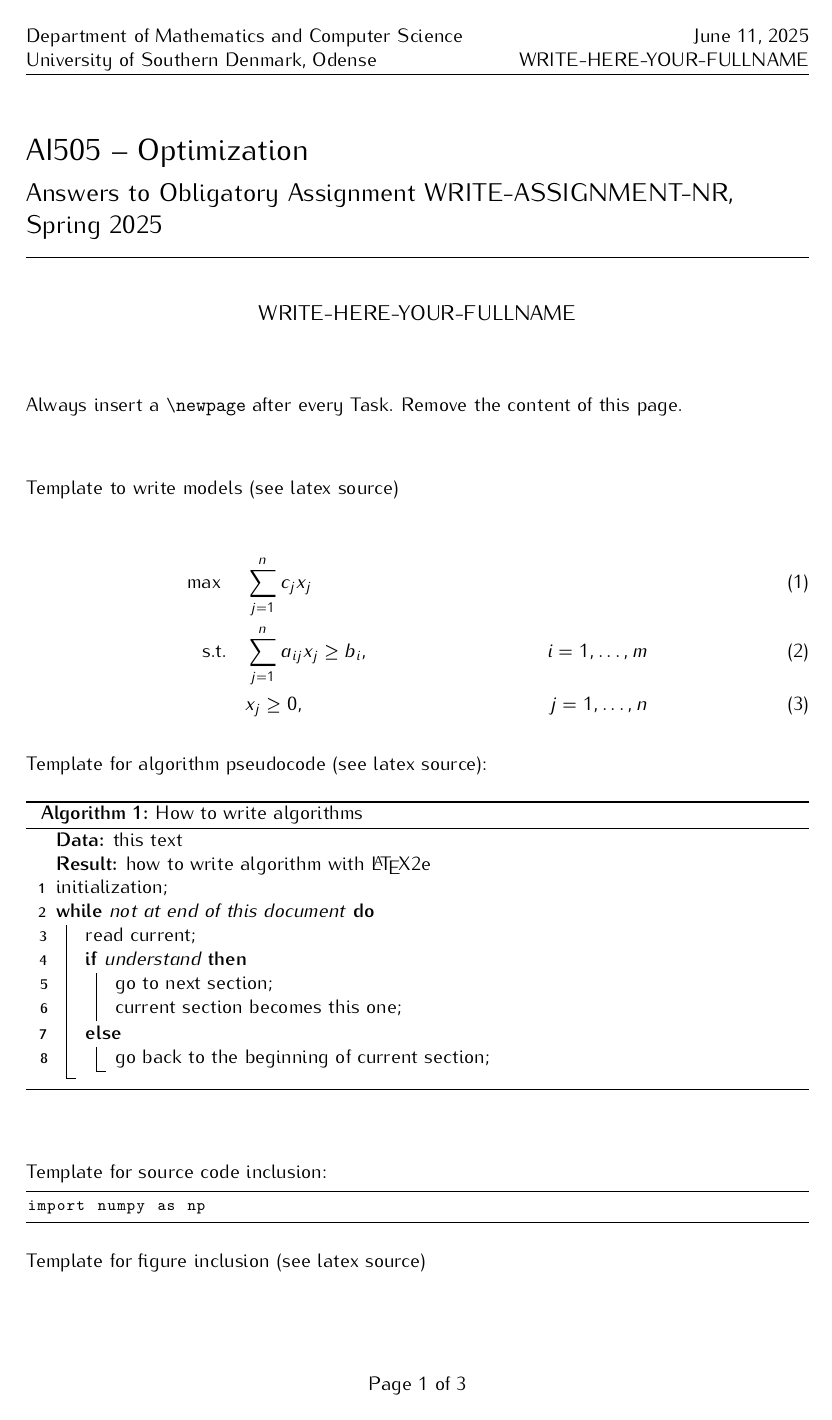
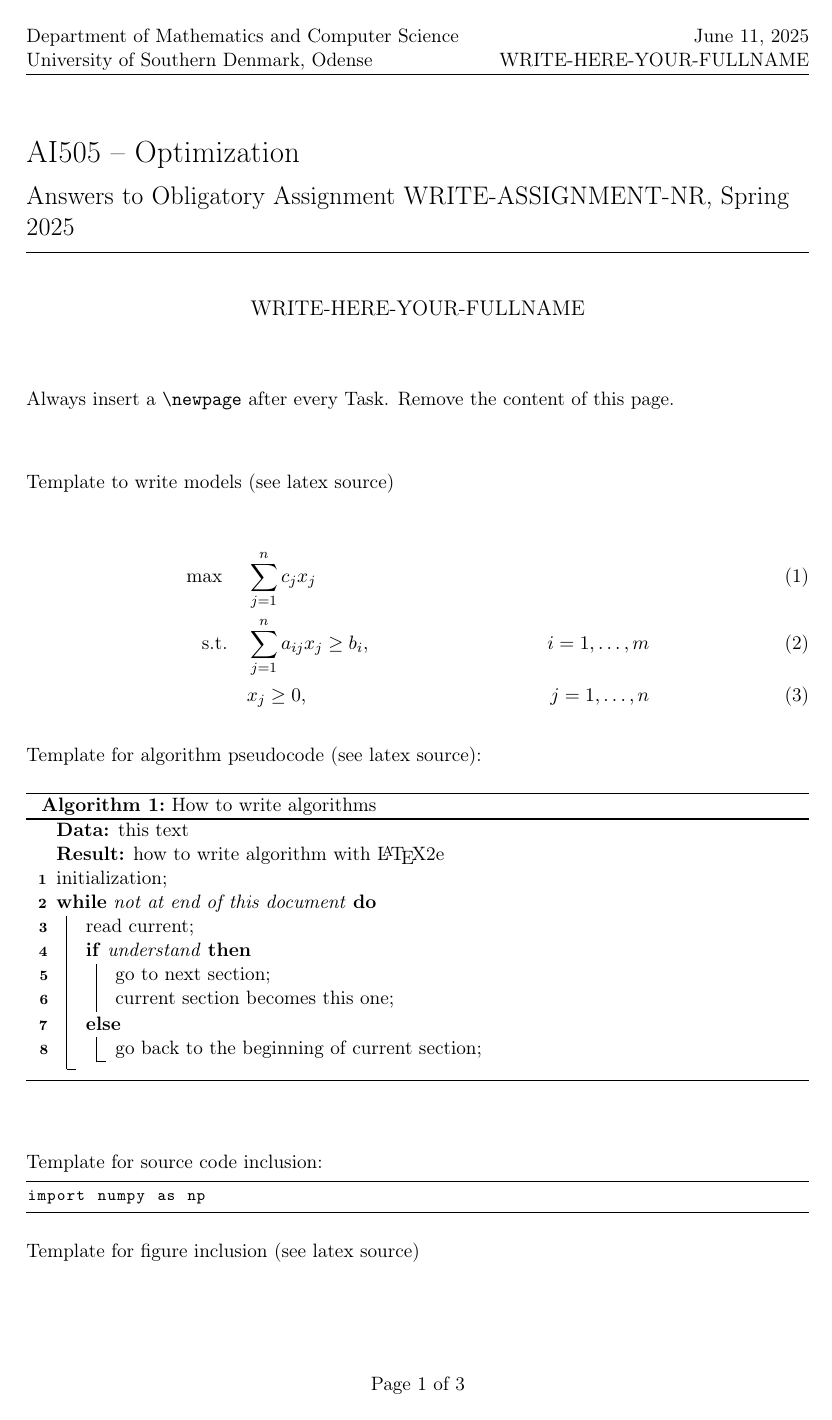
Before and after one commit to AI-505/AI-505.github.io, a LaTeX document (assets/template_answers.tex): page 1 of 3. Compiled offline with pdfLaTeX.

Commit message:
updated template

```diff
--- a/assets/template_answers.tex
+++ b/assets/template_answers.tex
@@ -6,7 +6,7 @@
 \usepackage{graphicx}
 \usepackage[a4paper,margin=2.7cm]{geometry}
 
-\usepackage[math]{kurier}
+%\usepackage[math]{kurier}
 \usepackage{amsmath}
 \usepackage{amssymb}
 \usepackage{amsfonts}
```
